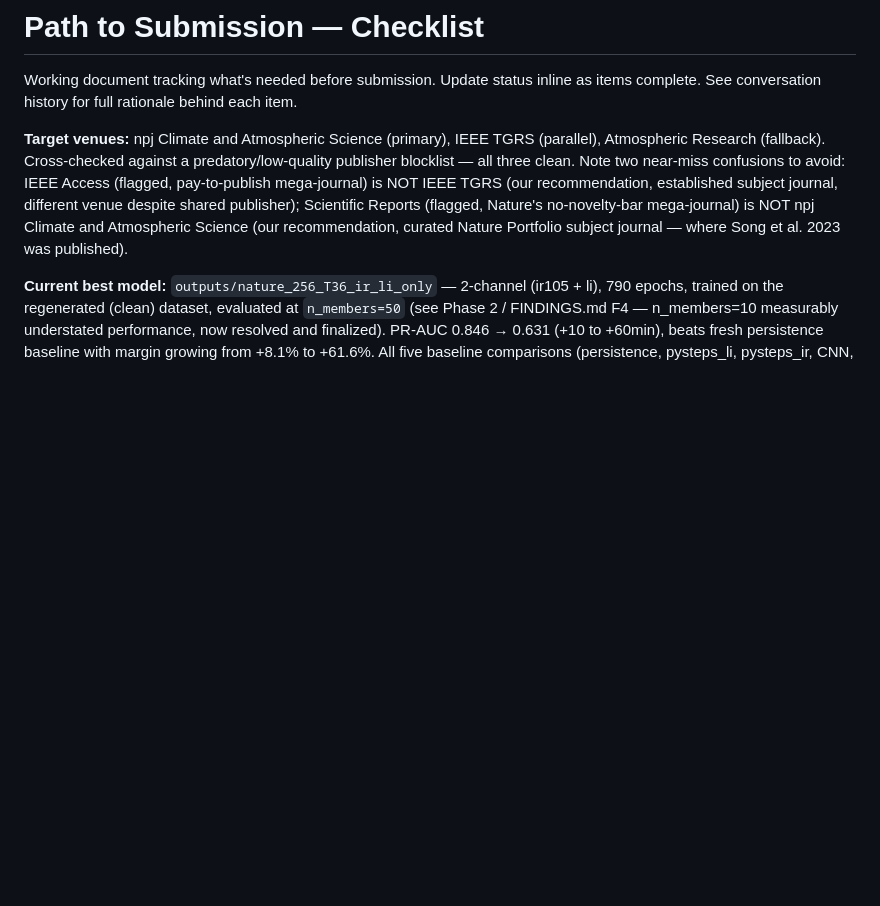
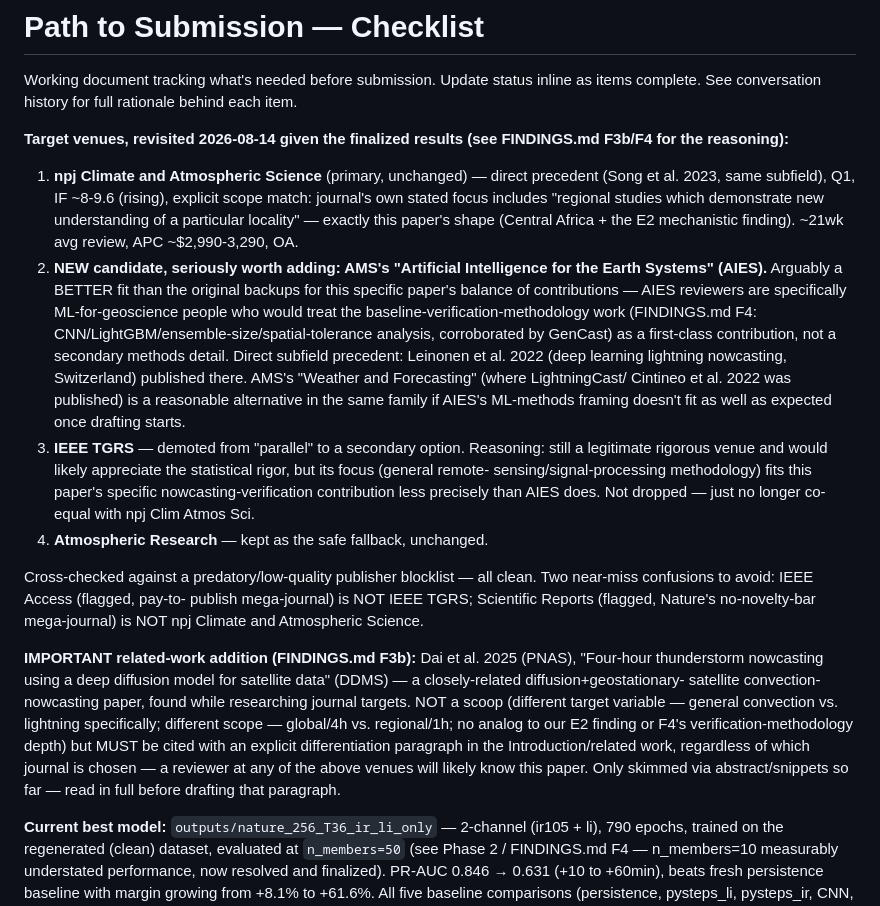
Before and after one commit to vladlanda/DDIM-LI, a Markdown page: PAPER_TODO.md, the part around the change. GitHub-like rendering; blank space fills up the shorter version.

```diff
--- a/PAPER_TODO.md
+++ b/PAPER_TODO.md
@@ -4,15 +4,53 @@ Working document tracking what's needed before submission. Update status
 inline as items complete. See conversation history for full rationale
 behind each item.
 
-**Target venues:** npj Climate and Atmospheric Science (primary), IEEE TGRS
-(parallel), Atmospheric Research (fallback). Cross-checked against a
-predatory/low-quality publisher blocklist — all three clean. Note two
-near-miss confusions to avoid: IEEE Access (flagged, pay-to-publish
-mega-journal) is NOT IEEE TGRS (our recommendation, established subject
-journal, different venue despite shared publisher); Scientific Reports
-(flagged, Nature's no-novelty-bar mega-journal) is NOT npj Climate and
-Atmospheric Science (our recommendation, curated Nature Portfolio
-subject journal — where Song et al. 2023 was published).
+**Target venues, revisited 2026-08-14 given the finalized results (see
+FINDINGS.md F3b/F4 for the reasoning):**
+1. **npj Climate and Atmospheric Science** (primary, unchanged) — direct
+   precedent (Song et al. 2023, same subfield), Q1, IF ~8-9.6 (rising),
+   explicit scope match: journal's own stated focus includes "regional
+   studies which demonstrate new understanding of a particular
+   locality" — exactly this paper's shape (Central Africa + the E2
+   mechanistic finding). ~21wk avg review, APC ~$2,990-3,290, OA.
+2. **NEW candidate, seriously worth adding: AMS's "Artificial
+   Intelligence for the Earth Systems" (AIES).** Arguably a BETTER fit
+   than the original backups for this specific paper's balance of
+   contributions — AIES reviewers are specifically ML-for-geoscience
+   people who would treat the baseline-verification-methodology work
+   (FINDINGS.md F4: CNN/LightGBM/ensemble-size/spatial-tolerance
+   analysis, corroborated by GenCast) as a first-class contribution,
+   not a secondary methods detail. Direct subfield precedent: Leinonen
+   et al. 2022 (deep learning lightning nowcasting, Switzerland)
+   published there. AMS's "Weather and Forecasting" (where LightningCast/
+   Cintineo et al. 2022 was published) is a reasonable alternative in
+   the same family if AIES's ML-methods framing doesn't fit as well as
+   expected once drafting starts.
+3. **IEEE TGRS** — demoted from "parallel" to a secondary option.
+   Reasoning: still a legitimate rigorous venue and would likely
+   appreciate the statistical rigor, but its focus (general remote-
+   sensing/signal-processing methodology) fits this paper's specific
+   nowcasting-verification contribution less precisely than AIES does.
+   Not dropped — just no longer co-equal with npj Clim Atmos Sci.
+4. **Atmospheric Research** — kept as the safe fallback, unchanged.
+
+Cross-checked against a predatory/low-quality publisher blocklist — all
+clean. Two near-miss confusions to avoid: IEEE Access (flagged, pay-to-
+publish mega-journal) is NOT IEEE TGRS; Scientific Reports (flagged,
+Nature's no-novelty-bar mega-journal) is NOT npj Climate and Atmospheric
+Science.
+
+**IMPORTANT related-work addition (FINDINGS.md F3b):** Dai et al. 2025
+(PNAS), "Four-hour thunderstorm nowcasting using a deep diffusion model
+for satellite data" (DDMS) — a closely-related diffusion+geostationary-
+satellite convection-nowcasting paper, found while researching journal
+targets. NOT a scoop (different target variable — general convection vs.
+lightning specifically; different scope — global/4h vs. regional/1h;
+no analog to our E2 finding or F4's verification-methodology depth) but
+MUST be cited with an explicit differentiation paragraph in the
+Introduction/related work, regardless of which journal is chosen — a
+reviewer at any of the above venues will likely know this paper. Only
+skimmed via abstract/snippets so far — read in full before drafting
+that paragraph.
 
 **Current best model:** `outputs/nature_256_T36_ir_li_only` — 2-channel
 (ir105 + li), 790 epochs, trained on the regenerated (clean) dataset,
```
Also changed, not shown: FINDINGS.md (+38 -0 lines).
